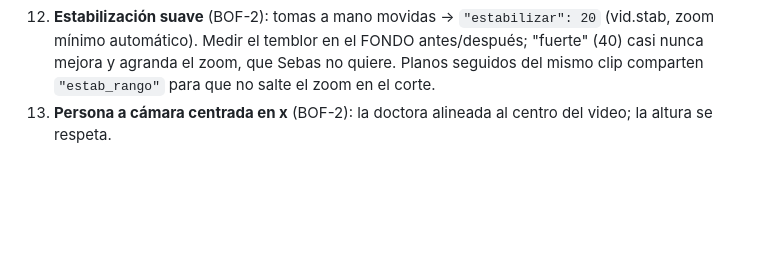
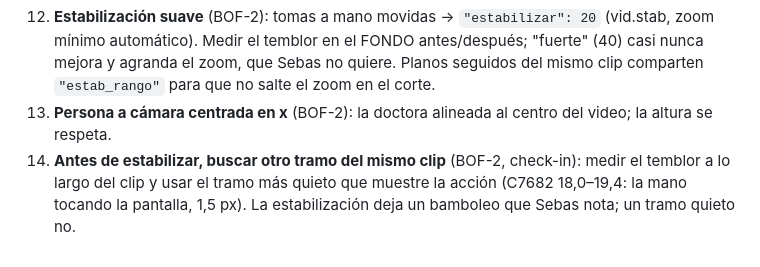
Before and after one commit to marcogaluemorales23-oss/editor-redes, a Markdown page: marcas/spine-labs/estilo.md, the part around the change. Drawn GitHub-style; blank space fills up the shorter version.

Commit message:
spine-labs: regla de Sebas, preferir el tramo más quieto del clip antes que estabilizar
Co-Authored-By: Claude Opus 5.5 <noreply@anthropic.com>
Claude-Session: https://claude.ai/code/session_015sqXW1fVbc81SNqNhjmNQx

```diff
--- a/marcas/spine-labs/estilo.md
+++ b/marcas/spine-labs/estilo.md
@@ -50,3 +50,6 @@ Lote de 14 videos de Meta Ads + SMS/email para Andy (nov-2026). Guiones en la ca
     Medir el temblor en el FONDO antes/después; "fuerte" (40) casi nunca mejora y agranda el zoom, que Sebas no quiere.
     Planos seguidos del mismo clip comparten `"estab_rango"` para que no salte el zoom en el corte.
 13. **Persona a cámara centrada en x** (BOF-2): la doctora alineada al centro del video; la altura se respeta.
+14. **Antes de estabilizar, buscar otro tramo del mismo clip** (BOF-2, check-in): medir el temblor a lo largo del
+    clip y usar el tramo más quieto que muestre la acción (C7682 18,0–19,4: la mano tocando la pantalla, 1,5 px).
+    La estabilización deja un bamboleo que Sebas nota; un tramo quieto no.
```
